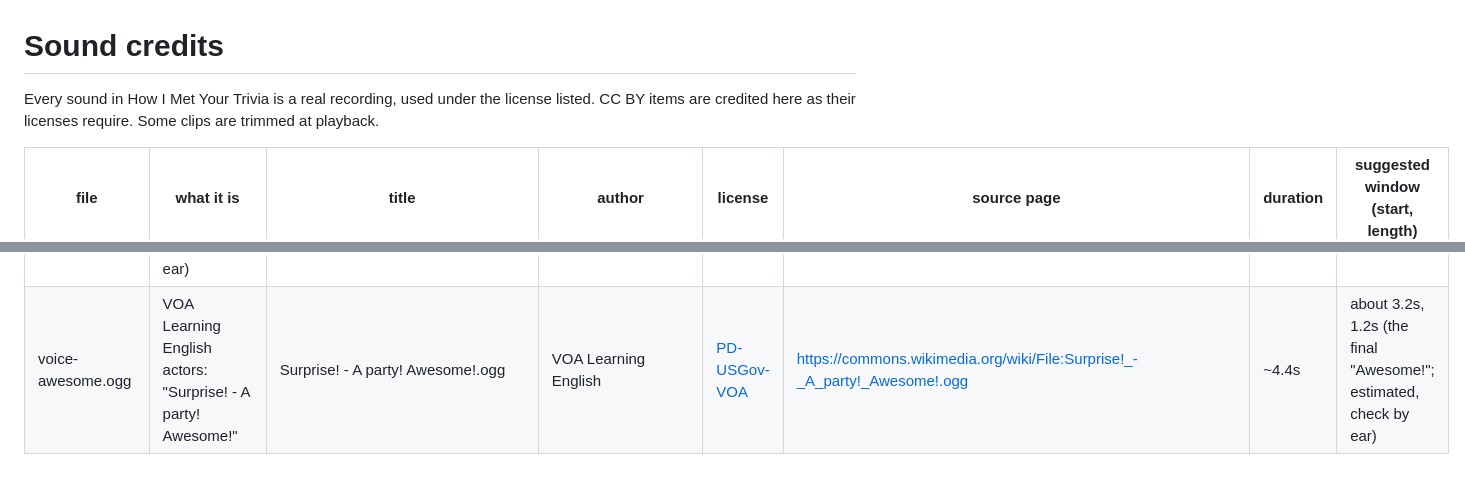
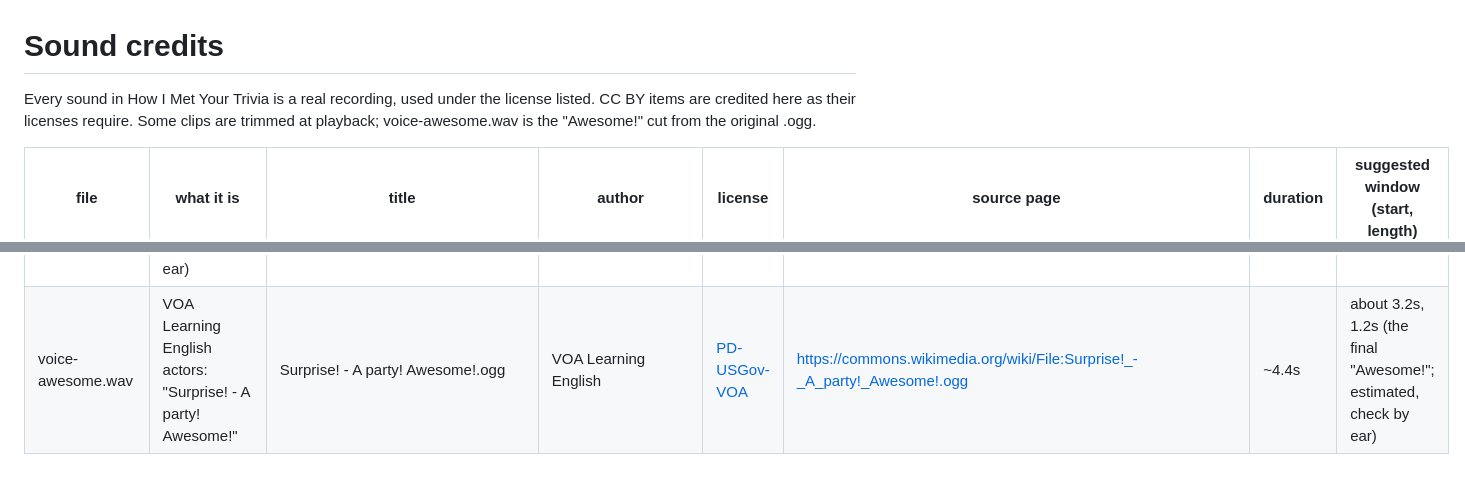
Before and after one commit to jonezing4jezus/himym-trivia, a Markdown page: sfx/CREDITS.md, 2 parts joined by grey strips. Rendered like a GitHub page.

Commit message:
credits: wav awesome

```diff
--- a/sfx/CREDITS.md
+++ b/sfx/CREDITS.md
@@ -1,6 +1,6 @@
 # Sound credits
 
-Every sound in How I Met Your Trivia is a real recording, used under the license listed. CC BY items are credited here as their licenses require. Some clips are trimmed at playback.
+Every sound in How I Met Your Trivia is a real recording, used under the license listed. CC BY items are credited here as their licenses require. Some clips are trimmed at playback; voice-awesome.wav is the "Awesome!" cut from the original .ogg.
 
 | file | what it is | title | author | license | source page | duration | suggested window (start, length) |
 |---|---|---|---|---|---|---|---|
@@ -21,4 +21,4 @@ Every sound in How I Met Your Trivia is a real recording, used under the license
 | ring.mp3 | 1950s-60s Bell System rotary office phone with a mechanical bell ringer | Ringtone: 1960s office phone | knufds | [CC0](https://creativecommons.org/publicdomain/zero/1.0/) | https://freesound.org/people/knufds/sounds/345805/ | 4.5s | full |
 | voice-cheers.mp3 | 3 men saying "Cheers!" with a glass clink | Cheers!.wav | dazza007 | [CC0](https://creativecommons.org/publicdomain/zero/1.0/) | https://freesound.org/people/dazza007/sounds/433721/ | 1.4s | full |
 | voice-challenge.mp3 | a man saying "challenge accepted" ("deep" voice-over style; it may be pitch-processed, so check by ear) | Challenge Accepeted | farsightvideomonkey | [CC0](https://creativecommons.org/publicdomain/zero/1.0/) | https://freesound.org/people/farsightvideomonkey/sounds/237917/ | 10.2s | unknown; the clip is long for two words, so trim to the spoken part by ear |
-| voice-awesome.ogg | VOA Learning English actors: "Surprise! - A party! Awesome!" | Surprise! - A party! Awesome!.ogg | VOA Learning English | [PD-USGov-VOA](https://commons.wikimedia.org/wiki/Template:PD-USGov-VOA) | https://commons.wikimedia.org/wiki/File:Surprise!_-_A_party!_Awesome!.ogg | ~4.4s | about 3.2s, 1.2s (the final "Awesome!"; estimated, check by ear) |
+| voice-awesome.wav | VOA Learning English actors: "Surprise! - A party! Awesome!" | Surprise! - A party! Awesome!.ogg | VOA Learning English | [PD-USGov-VOA](https://commons.wikimedia.org/wiki/Template:PD-USGov-VOA) | https://commons.wikimedia.org/wiki/File:Surprise!_-_A_party!_Awesome!.ogg | ~4.4s | about 3.2s, 1.2s (the final "Awesome!"; estimated, check by ear) |
```
